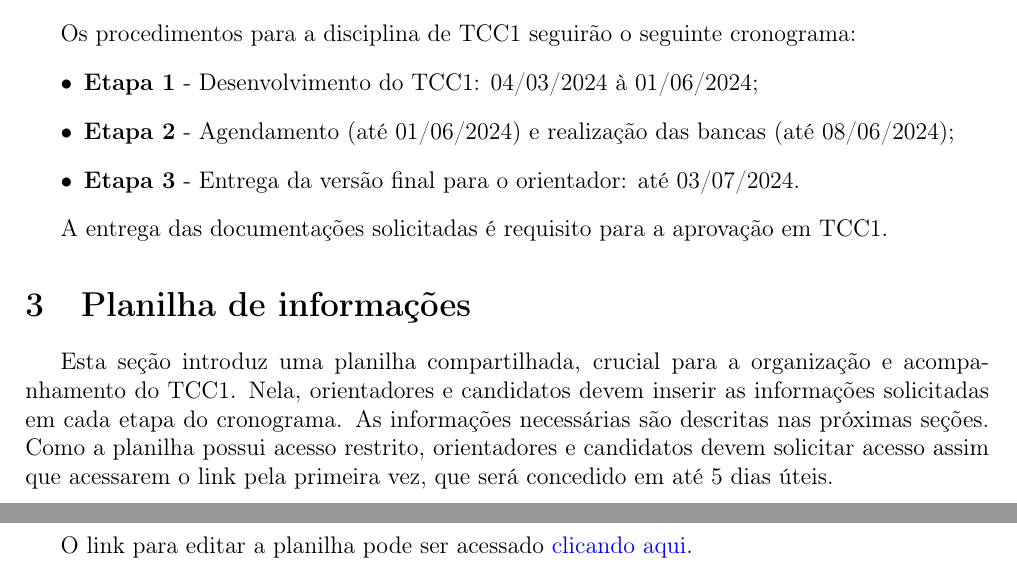
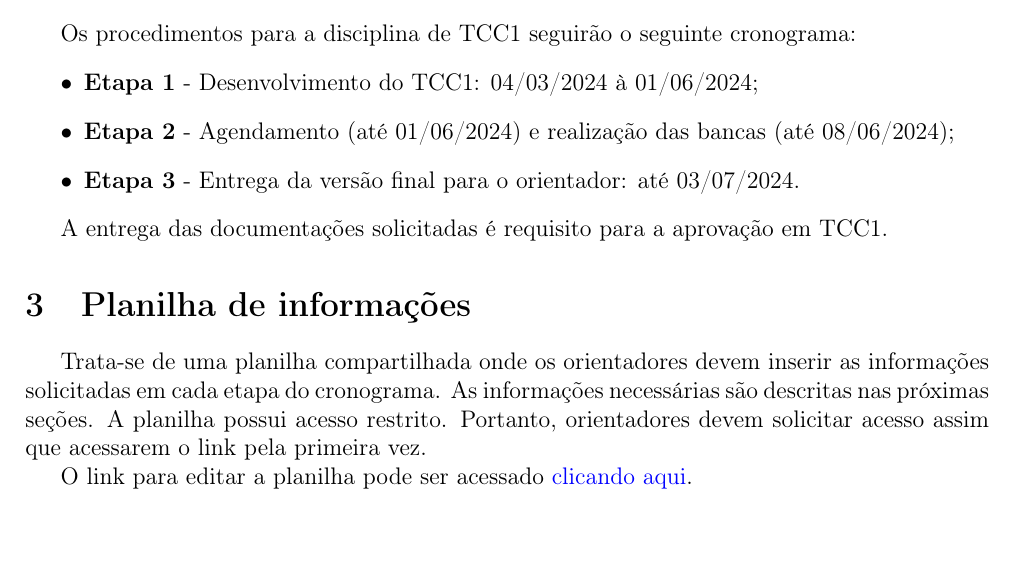
Before and after one commit to fpfrimer/manual_tcc, a LaTeX thesis (manual_tcc1.tex): two parts of pages 1 and 2 of 5 before the commit and part of page 1 of 5 after it, the two joined at a grey line, cut so that both start at the same text. Compiled offline with pdfLaTeX.

Commit message:
V1.2 2024-1

```diff
--- a/manual_tcc1.tex
+++ b/manual_tcc1.tex
@@ -56,7 +56,10 @@
 
 	\section{Planilha de informações}
 	\label{sec:pla}
-	Esta seção introduz uma planilha compartilhada, crucial para a organização e acompanhamento do TCC1. Nela, orientadores e candidatos devem inserir as informações solicitadas em cada etapa do cronograma. As informações necessárias são descritas nas próximas seções. Como a planilha possui acesso restrito, orientadores e candidatos devem solicitar acesso assim que acessarem o link pela primeira vez, que será concedido em até 5 dias úteis.
+
+	Trata-se de uma planilha compartilhada onde os orientadores  devem inserir as informações solicitadas em cada etapa do cronograma. As informações necessárias são descritas nas próximas seções. A planilha possui acesso restrito. Portanto, orientadores devem solicitar acesso assim que acessarem o link pela primeira vez.
+
+	%Esta seção introduz uma planilha compartilhada, crucial para a organização e acompanhamento do TCC1. Nela, orientadores e candidatos devem inserir as informações solicitadas em cada etapa do cronograma. As informações necessárias são descritas nas próximas seções. Como a planilha possui acesso restrito, orientadores e candidatos devem solicitar acesso assim que acessarem o link pela primeira vez, que será concedido em até 5 dias úteis.
 
 	O link para editar a planilha pode ser acessado \href{https://docs.google.com/spreadsheets/d/1AfsG1P6wrw42CbZCDbQzsXFXmxfrMmZ7gpn8NvR8cq4/edit?usp=sharing}{clicando aqui}.
 
```
Also changed, not shown: manual_tcc2.tex (+1 -1 lines), manual_tcc1.pdf, manual_tcc2.pdf.
